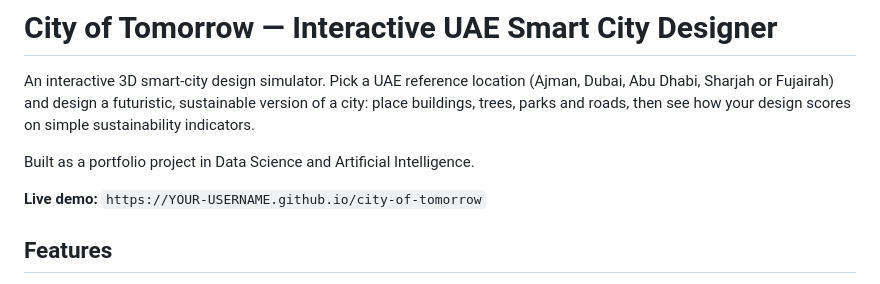
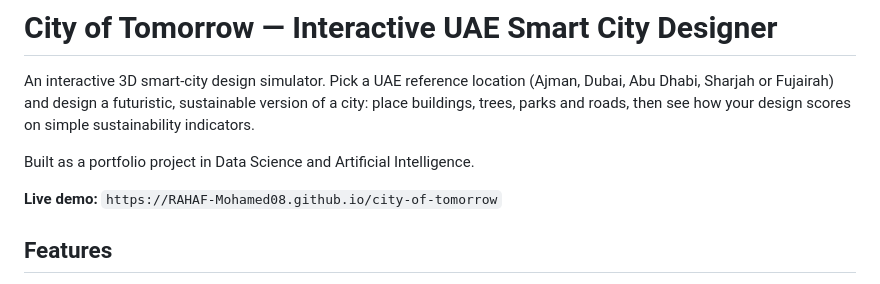
Before and after one commit to RAHAF-Mohamed08/city-of-tomorrow, a Markdown page: README.md, the part around the change. GitHub-like rendering.

Commit message:
Update live demo link in README.md

```diff
--- a/README.md
+++ b/README.md
@@ -4,7 +4,7 @@ An interactive 3D smart-city design simulator. Pick a UAE reference location (Aj
 
 Built as a portfolio project in Data Science and Artificial Intelligence.
 
-**Live demo:** `https://YOUR-USERNAME.github.io/city-of-tomorrow`
+**Live demo:** `https://RAHAF-Mohamed08.github.io/city-of-tomorrow`
 
 <!-- Add screenshots here: ![City of Tomorrow](screenshot.png) -->
 
```
